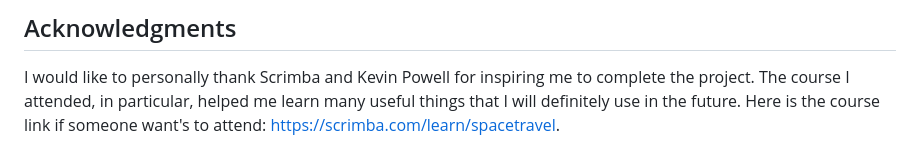
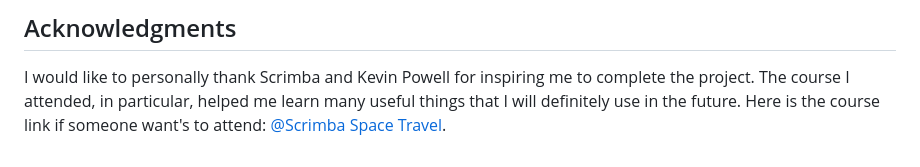
Before and after one commit to dimitrisdr/space-tourism-website, a Markdown page: README-template.md, the part around the change. GitHub-like rendering.

Commit message:
reupdated scrimba

```diff
--- a/README-template.md
+++ b/README-template.md
@@ -115,4 +115,4 @@ function changeContent(mainParent, data, dKey, category){
 ## Acknowledgments
 
 I would like to personally thank Scrimba and Kevin Powell for inspiring me to complete the project. The course I attended, in particular, helped me learn many useful things that I will definitely use in the future.
-Here is the course link if someone want's to attend: https://scrimba.com/learn/spacetravel.
+Here is the course link if someone want's to attend: [@Scrimba Space Travel](https://scrimba.com/learn/spacetravel).
```
